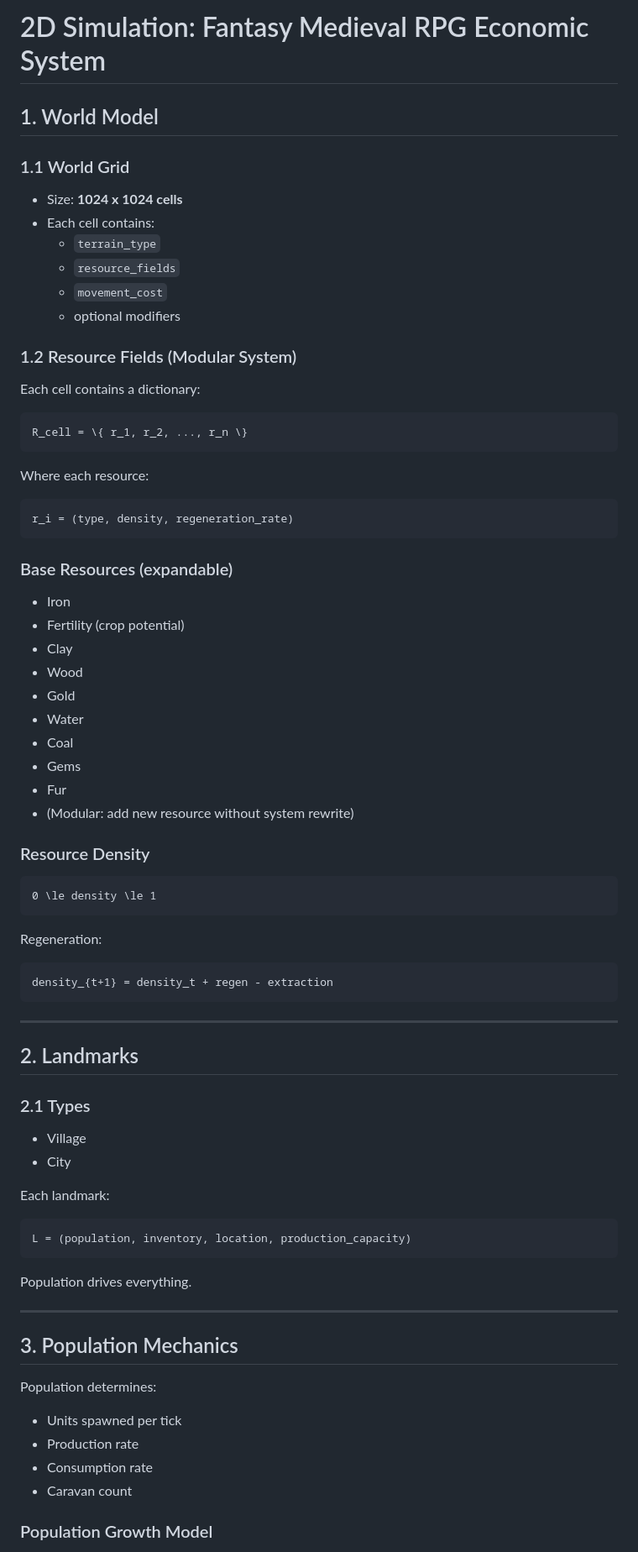
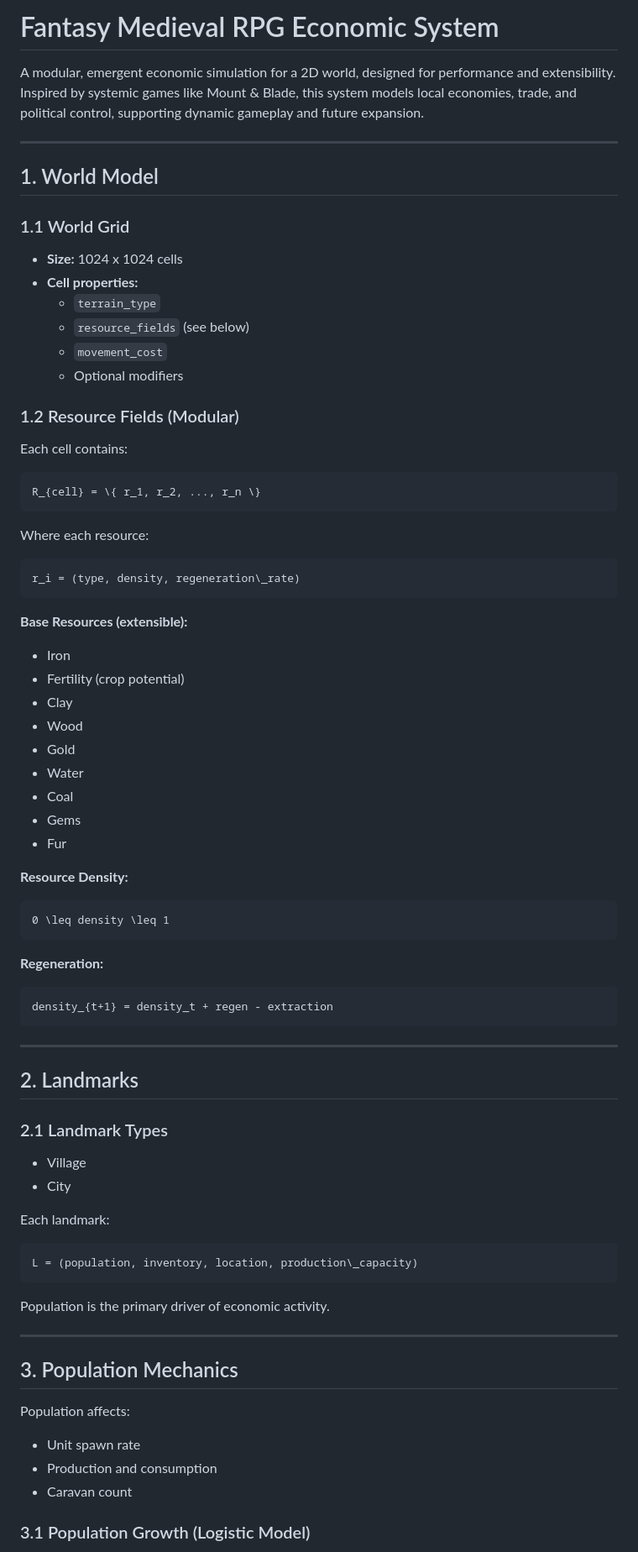
Before and after one commit to Jirnyak/Timaert, a Markdown page: economics.md, the part around one of its changes. Shown at 84% size. GitHub-like rendering.

Commit message:
formatting modified:   economics.md

````diff
--- a/economics.md
+++ b/economics.md
@@ -1,31 +1,36 @@
-# 2D Simulation: Fantasy Medieval RPG Economic System
+
+# Fantasy Medieval RPG Economic System
+
+A modular, emergent economic simulation for a 2D world, designed for performance and extensibility. Inspired by systemic games like Mount & Blade, this system models local economies, trade, and political control, supporting dynamic gameplay and future expansion.
+
+---
 
 ## 1. World Model
 
 ### 1.1 World Grid
 
-- Size: **1024 x 1024 cells**
-- Each cell contains:
+- **Size:** 1024 x 1024 cells
+- **Cell properties:**
   - `terrain_type`
-  - `resource_fields`
+  - `resource_fields` (see below)
   - `movement_cost`
-  - optional modifiers
+  - Optional modifiers
 
-### 1.2 Resource Fields (Modular System)
+### 1.2 Resource Fields (Modular)
 
-Each cell contains a dictionary:
+Each cell contains:
 
 ```latex
-R_cell = \{ r_1, r_2, ..., r_n \}
+R_{cell} = \{ r_1, r_2, ..., r_n \}
 ```
 
 Where each resource:
 
 ```latex
-r_i = (type, density, regeneration_rate)
+r_i = (type, density, regeneration\_rate)
 ```
 
-### Base Resources (expandable)
+**Base Resources (extensible):**
 
 - Iron
 - Fertility (crop potential)
@@ -36,15 +41,14 @@ r_i = (type, density, regeneration_rate)
 - Coal
 - Gems
 - Fur
-- (Modular: add new resource without system rewrite)
 
-### Resource Density
+**Resource Density:**
 
 ```latex
-0 \le density \le 1
+0 \leq density \leq 1
 ```
 
-Regeneration:
+**Regeneration:**
 
 ```latex
 density_{t+1} = density_t + regen - extraction
@@ -54,7 +58,7 @@ density_{t+1} = density_t + regen - extraction
 
 ## 2. Landmarks
 
-### 2.1 Types
+### 2.1 Landmark Types
 
 - Village
 - City
@@ -62,21 +66,20 @@ density_{t+1} = density_t + regen - extraction
 Each landmark:
 
 ```latex
-L = (population, inventory, location, production_capacity)
+L = (population, inventory, location, production\_capacity)
 ```
 
-Population drives everything.
+Population is the primary driver of economic activity.
 
 ---
 
 ## 3. Population Mechanics
 
-Population determines:
+Population affects:
 
-- Units spawned per tick
-- Production rate
-- Consumption rate
+- Unit spawn rate
+- Production and consumption
 - Caravan count
 
-### Population Growth Model
+### 3.1 Population Growth (Logistic Model)
 
````
Also changed, not shown: other parts of economics.md (+42 -82 lines).
